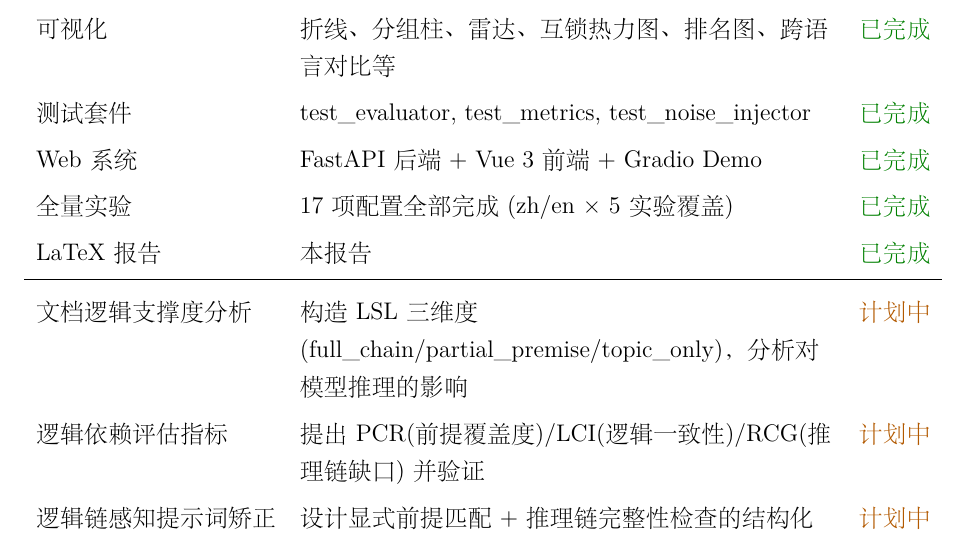
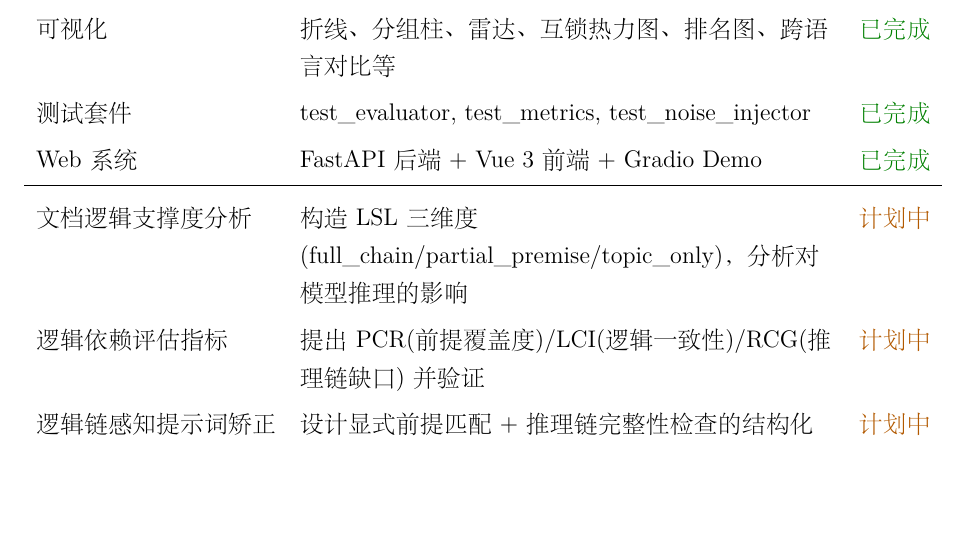
Before and after one commit to lxj-kai/nlpexp4, a LaTeX document (report_latex/main.tex): part of page 22 of 24, cut so that both start at the same text, the shorter picture padded with empty space. The pictures show the PDF file report_latex/main.pdf that the author committed with the source.

Commit message:
修了pdf

```diff
--- a/report_latex/main.tex
+++ b/report_latex/main.tex
@@ -658,8 +658,6 @@ zh/main 上 r=0.5 和 r=0.75 下 Type4（免疫）占多数，confidence 矫正
     可视化 & 折线、分组柱、雷达、互锁热力图、排名图、跨语言对比等 & \statusdone \\
     测试套件 & test\_evaluator, test\_metrics, test\_noise\_injector & \statusdone \\
     Web 系统 & FastAPI 后端 + Vue 3 前端 + Gradio Demo & \statusdone \\
-    全量实验 & 17 项配置全部完成 (zh/en × 5 实验覆盖) & \statusdone \\
-    LaTeX 报告 & 本报告 & \statusdone \\
     \midrule
     文档逻辑支撑度分析 & 构造 LSL 三维度(full\_chain/partial\_premise/topic\_only)，分析对模型推理的影响 & \statusplan \\
     逻辑依赖评估指标 & 提出 PCR(前提覆盖度)/LCI(逻辑一致性)/RCG(推理链缺口) 并验证 & \statusplan \\
```
Also changed, not shown: report_latex/main.pdf, 2 other files.
